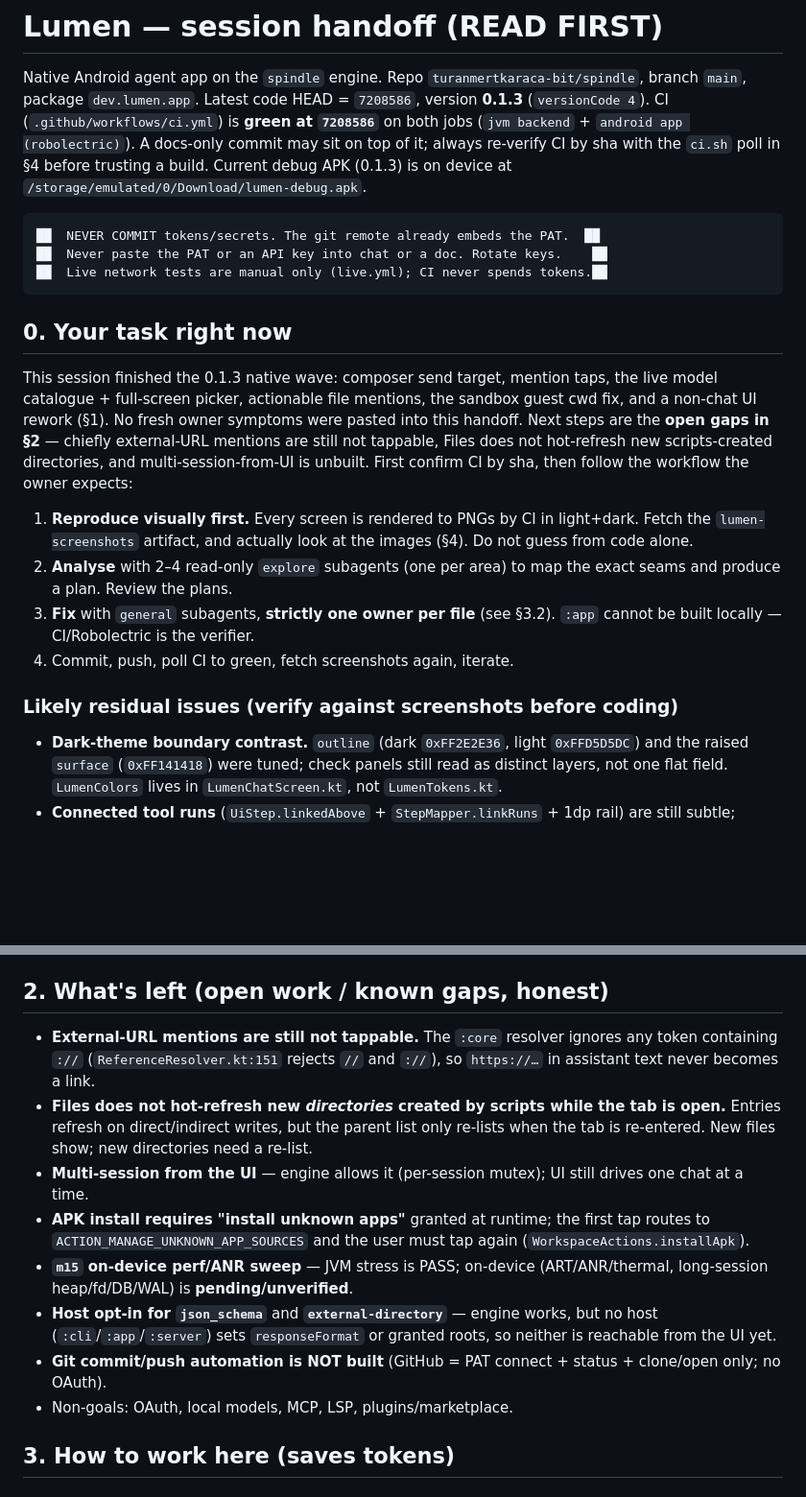
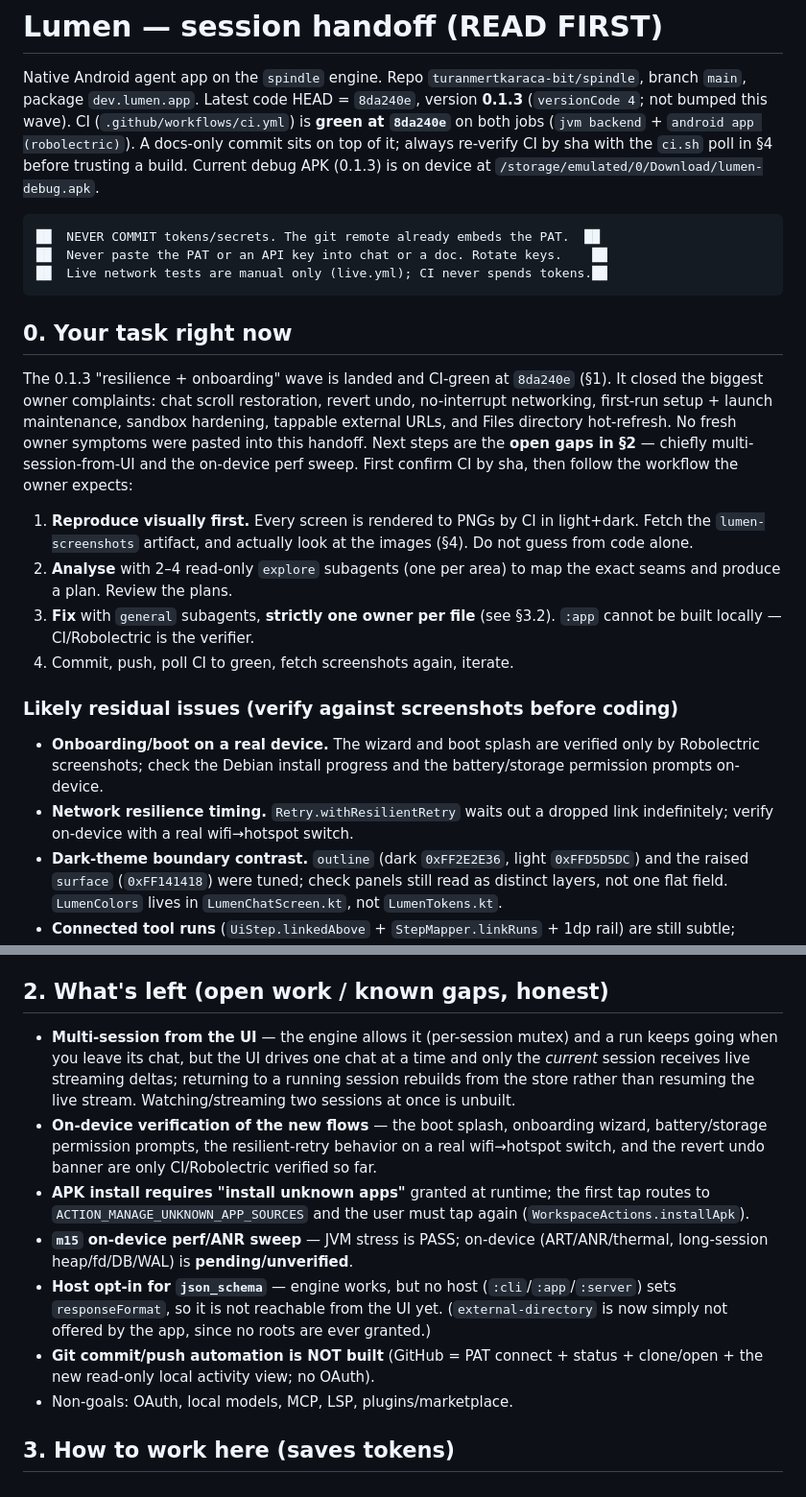
Before and after one commit to turanmertkaraca-bit/spindle, a Markdown page: docs/HANDOFF.md, 2 parts joined by grey strips. Shown at 96% size. GitHub-like rendering; blank space fills up the shorter version.

````diff
--- a/docs/HANDOFF.md
+++ b/docs/HANDOFF.md
@@ -2,11 +2,11 @@
 
 Native Android agent app on the `spindle` engine. Repo
 `turanmertkaraca-bit/spindle`, branch `main`, package `dev.lumen.app`.
-Latest code HEAD = `7208586`, version **0.1.3** (`versionCode 4`). CI
-(`.github/workflows/ci.yml`) is **green at `7208586`** on both jobs (`jvm
-backend` + `android app (robolectric)`). A docs-only commit may sit on top of
-it; always re-verify CI by sha with the `ci.sh` poll in §4 before trusting a
-build. Current debug APK (0.1.3) is on device at
+Latest code HEAD = `8da240e`, version **0.1.3** (`versionCode 4`; not bumped
+this wave). CI (`.github/workflows/ci.yml`) is **green at `8da240e`** on both
+jobs (`jvm backend` + `android app (robolectric)`). A docs-only commit sits on
+top of it; always re-verify CI by sha with the `ci.sh` poll in §4 before
+trusting a build. Current debug APK (0.1.3) is on device at
 `/storage/emulated/0/Download/lumen-debug.apk`.
 
 ```
@@ -17,13 +17,13 @@ build. Current debug APK (0.1.3) is on device at
 
 ## 0. Your task right now
 
-This session finished the 0.1.3 native wave: composer send target, mention
-taps, the live model catalogue + full-screen picker, actionable file mentions,
-the sandbox guest cwd fix, and a non-chat UI rework (§1). No fresh owner
-symptoms were pasted into this handoff. Next steps are the **open gaps in §2** —
-chiefly external-URL mentions are still not tappable, Files does not hot-refresh
-new scripts-created directories, and multi-session-from-UI is unbuilt. First
-confirm CI by sha, then follow the workflow the owner expects:
+The 0.1.3 "resilience + onboarding" wave is landed and CI-green at `8da240e`
+(§1). It closed the biggest owner complaints: chat scroll restoration, revert
+undo, no-interrupt networking, first-run setup + launch maintenance, sandbox
+hardening, tappable external URLs, and Files directory hot-refresh. No fresh
+owner symptoms were pasted into this handoff. Next steps are the **open gaps in
+§2** — chiefly multi-session-from-UI and the on-device perf sweep. First confirm
+CI by sha, then follow the workflow the owner expects:
 
 1. **Reproduce visually first.** Every screen is rendered to PNGs by CI in
    light+dark. Fetch the `lumen-screenshots` artifact, and actually look at the
@@ -35,6 +35,11 @@ confirm CI by sha, then follow the workflow the owner expects:
 4. Commit, push, poll CI to green, fetch screenshots again, iterate.
 
 ### Likely residual issues (verify against screenshots before coding)
+- **Onboarding/boot on a real device.** The wizard and boot splash are verified
+  only by Robolectric screenshots; check the Debian install progress and the
+  battery/storage permission prompts on-device.
+- **Network resilience timing.** `Retry.withResilientRetry` waits out a dropped
+  link indefinitely; verify on-device with a real wifi→hotspot switch.
 - **Dark-theme boundary contrast.** `outline` (dark `0xFF2E2E36`, light
   `0xFFD5D5DC`) and the raised `surface` (`0xFF141418`) were tuned; check panels
   still read as distinct layers, not one flat field. `LumenColors` lives in
@@ -105,25 +159,26 @@ confirm CI by sha, then follow the workflow the owner expects:
 
 ## 2. What's left (open work / known gaps, honest)
 
-- **External-URL mentions are still not tappable.** The `:core` resolver ignores
-  any token containing `://` (`ReferenceResolver.kt:151` rejects `//` and
-  `://`), so `https://…` in assistant text never becomes a link.
-- **Files does not hot-refresh new *directories* created by scripts while the
-  tab is open.** Entries refresh on direct/indirect writes, but the parent list
-  only re-lists when the tab is re-entered. New files show; new directories need
-  a re-list.
-- **Multi-session from the UI** — engine allows it (per-session mutex); UI still
-  drives one chat at a time.
+- **Multi-session from the UI** — the engine allows it (per-session mutex) and a
+  run keeps going when you leave its chat, but the UI drives one chat at a time
+  and only the *current* session receives live streaming deltas; returning to a
+  running session rebuilds from the store rather than resuming the live stream.
+  Watching/streaming two sessions at once is unbuilt.
+- **On-device verification of the new flows** — the boot splash, onboarding
+  wizard, battery/storage permission prompts, the resilient-retry behavior on a
+  real wifi→hotspot switch, and the revert undo banner are only CI/Robolectric
+  verified so far.
 - **APK install requires "install unknown apps"** granted at runtime; the first
   tap routes to `ACTION_MANAGE_UNKNOWN_APP_SOURCES` and the user must tap again
   (`WorkspaceActions.installApk`).
 - **`m15` on-device perf/ANR sweep** — JVM stress is PASS; on-device
   (ART/ANR/thermal, long-session heap/fd/DB/WAL) is **pending/unverified**.
-- **Host opt-in for `json_schema`** and **`external-directory`** — engine works,
-  but no host (`:cli`/`:app`/`:server`) sets `responseFormat` or granted roots,
-  so neither is reachable from the UI yet.
+- **Host opt-in for `json_schema`** — engine works, but no host
+  (`:cli`/`:app`/`:server`) sets `responseFormat`, so it is not reachable from the
+  UI yet. (`external-directory` is now simply not offered by the app, since no
+  roots are ever granted.)
 - **Git commit/push automation is NOT built** (GitHub = PAT connect + status +
-  clone/open only; no OAuth).
+  clone/open + the new read-only local activity view; no OAuth).
 - Non-goals: OAuth, local models, MCP, LSP, plugins/marketplace.
 
 ## 3. How to work here (saves tokens)
````
Also changed, not shown: other parts of docs/HANDOFF.md (+81 -7 lines).
